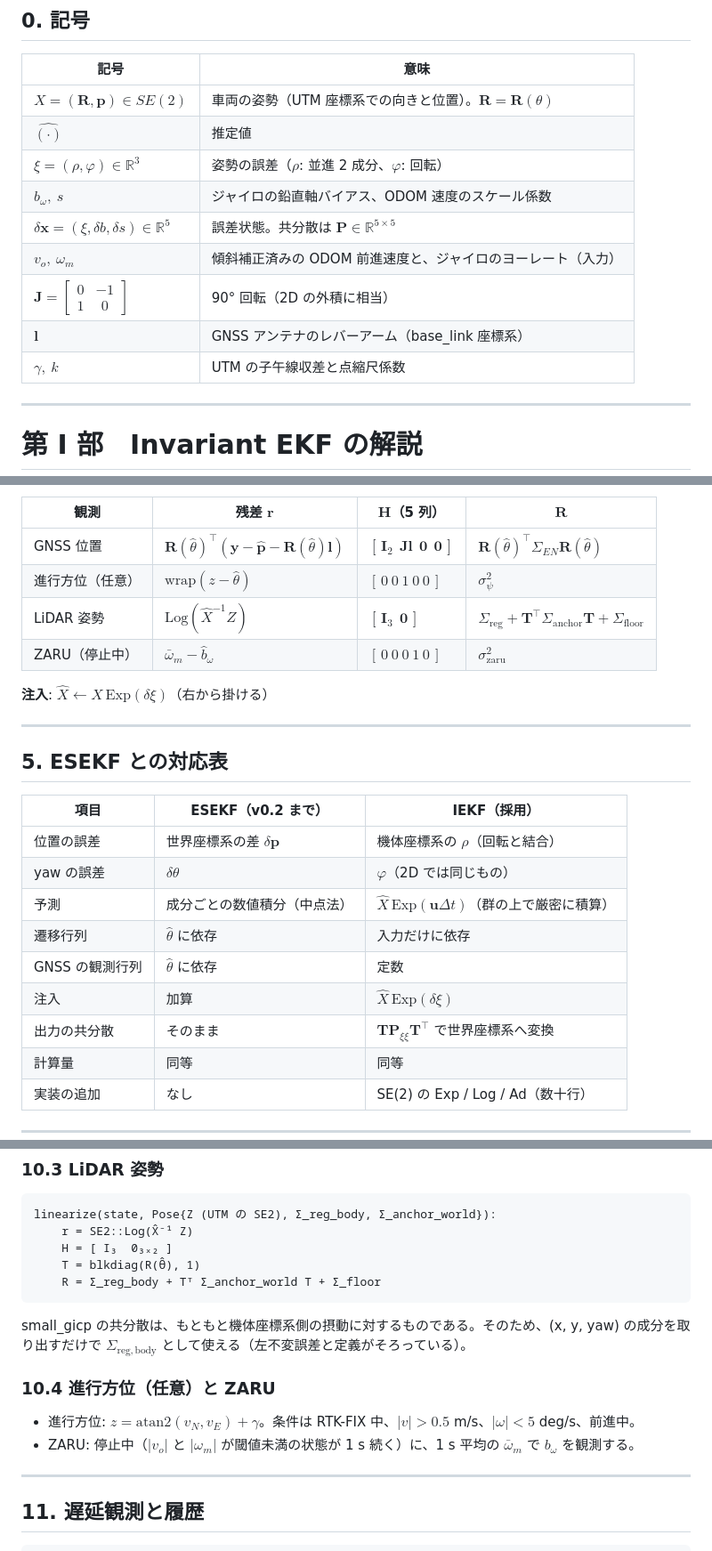
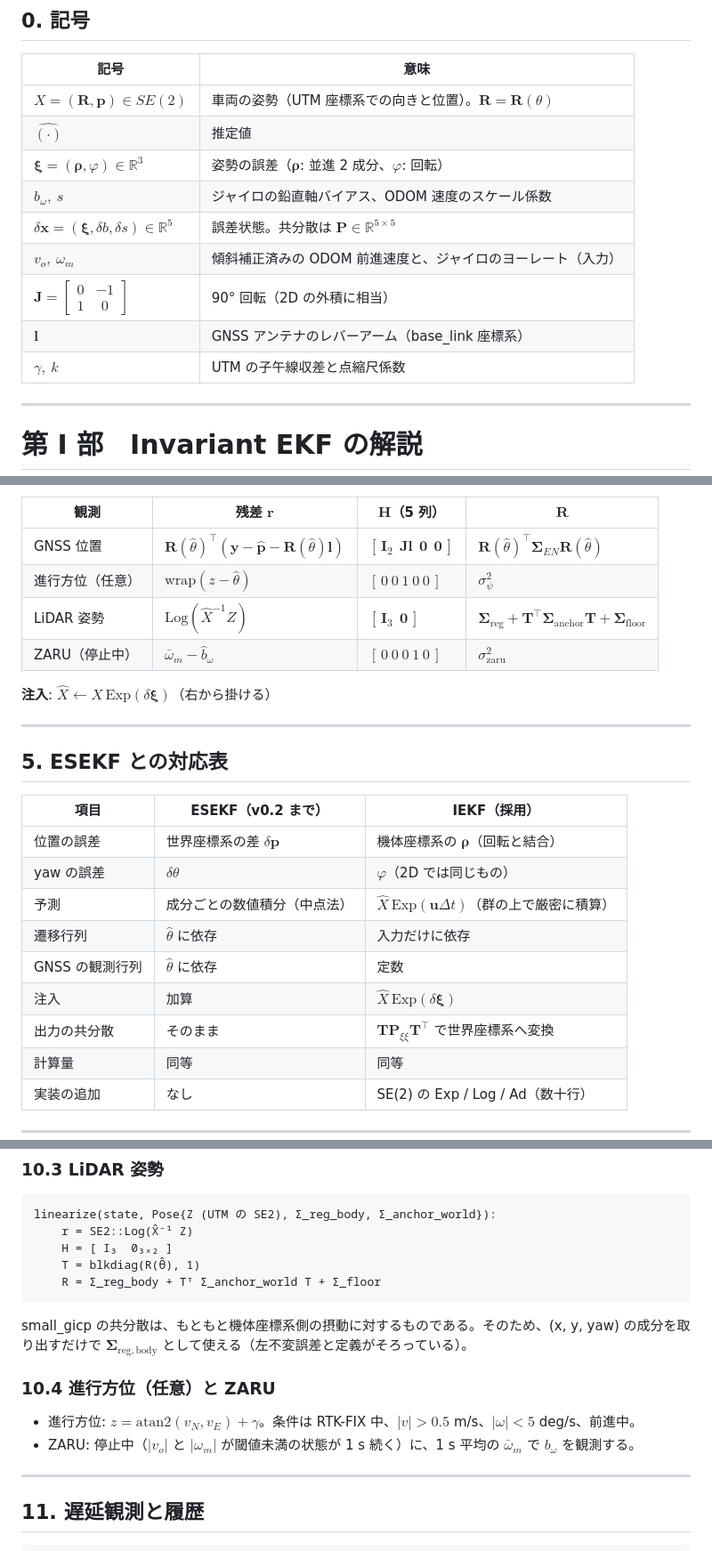
Before and after one commit to mamoru1126/gnss_and_lidar_localization, a Markdown page: docs/algorithm.md, 3 parts joined by grey strips. Shown at 89% size. GitHub-like rendering.

````diff
--- a/docs/algorithm.md
+++ b/docs/algorithm.md
@@ -17,15 +17,15 @@
 
 | 記号 | 意味 |
 |---|---|
-| $`X = (\mathbf{R}, \mathbf{p}) \in SE(2)`$ | 車両の姿勢（UTM 座標系での向きと位置）。$`\mathbf{R} = \mathbf{R}(\theta)`$ |
-| $`\hat{(\cdot)}`$ | 推定値 |
-| $`\xi = (\rho, \varphi) \in \mathbb{R}^3`$ | 姿勢の誤差（$`\rho`$: 並進 2 成分、$`\varphi`$: 回転） |
-| $`b_\omega,\ s`$ | ジャイロの鉛直軸バイアス、ODOM 速度のスケール係数 |
-| $`\delta\mathbf{x} = (\xi, \delta b, \delta s) \in \mathbb{R}^5`$ | 誤差状態。共分散は $`\mathbf{P} \in \mathbb{R}^{5\times5}`$ |
-| $`v_o,\ \omega_m`$ | 傾斜補正済みの ODOM 前進速度と、ジャイロのヨーレート（入力） |
-| $`\mathbf{J} = \begin{bmatrix} 0 & -1 \\ 1 & 0 \end{bmatrix}`$ | 90° 回転（2D の外積に相当） |
-| $`\mathbf{l}`$ | GNSS アンテナのレバーアーム（base_link 座標系） |
-| $`\gamma,\ k`$ | UTM の子午線収差と点縮尺係数 |
+| $X = (\mathbf{R}, \mathbf{p}) \in SE(2)$ | 車両の姿勢（UTM 座標系での向きと位置）。$\mathbf{R} = \mathbf{R}(\theta)$ |
+| $\hat{(\cdot)}$ | 推定値 |
+| $\boldsymbol\xi = (\boldsymbol\rho, \varphi) \in \mathbb{R}^3$ | 姿勢の誤差（$\boldsymbol\rho$: 並進 2 成分、$\varphi$: 回転） |
+| $b_\omega,\ s$ | ジャイロの鉛直軸バイアス、ODOM 速度のスケール係数 |
+| $\delta\mathbf{x} = (\boldsymbol\xi, \delta b, \delta s) \in \mathbb{R}^5$ | 誤差状態。共分散は $\mathbf{P} \in \mathbb{R}^{5\times5}$ |
+| $v_o,\ \omega_m$ | 傾斜補正済みの ODOM 前進速度と、ジャイロのヨーレート（入力） |
+| $\mathbf{J} = \begin{bmatrix} 0 & -1 \\ 1 & 0 \end{bmatrix}$ | 90° 回転（2D の外積に相当） |
+| $\mathbf{l}$ | GNSS アンテナのレバーアーム（base_link 座標系） |
+| $\gamma,\ k$ | UTM の子午線収差と点縮尺係数 |
 
 ---
 
@@ -204,14 +203,14 @@ EKF では、線形化に使う推定値そのものが間違っていること
 
 **観測**（すべて残差は機体座標系）:
 
-| 観測 | 残差 $`\mathbf{r}`$ | $`\mathbf{H}`$（5 列） | $`\mathbf{R}`$ |
+| 観測 | 残差 $\mathbf{r}$ | $\mathbf{H}$（5 列） | $\mathbf{R}$ |
 |---|---|---|---|
-| GNSS 位置 | $`\mathbf{R}(\hat\theta)^\top(\mathbf{y} - \hat{\mathbf{p}} - \mathbf{R}(\hat\theta)\mathbf{l})`$ | $`[\,\mathbf{I}_2\ \ \mathbf{J}\mathbf{l}\ \ \mathbf{0}\ \ \mathbf{0}\,]`$ | $`\mathbf{R}(\hat\theta)^\top\Sigma_{EN}\mathbf{R}(\hat\theta)`$ |
-| 進行方位（任意） | $`\mathrm{wrap}(z - \hat\theta)`$ | $`[\,0\ 0\ 1\ 0\ 0\,]`$ | $`\sigma_\psi^2`$ |
-| LiDAR 姿勢 | $`\mathrm{Log}(\hat X^{-1}Z)`$ | $`[\,\mathbf{I}_3\ \ \mathbf{0}\,]`$ | $`\Sigma_{\mathrm{reg}} + \mathbf{T}^\top\Sigma_{\mathrm{anchor}}\mathbf{T} + \Sigma_{\mathrm{floor}}`$ |
-| ZARU（停止中） | $`\bar\omega_m - \hat b_\omega`$ | $`[\,0\ 0\ 0\ 1\ 0\,]`$ | $`\sigma_{\mathrm{zaru}}^2`$ |
+| GNSS 位置 | $\mathbf{R}(\hat\theta)^\top(\mathbf{y} - \hat{\mathbf{p}} - \mathbf{R}(\hat\theta)\mathbf{l})$ | $[\,\mathbf{I}_2\ \ \mathbf{J}\mathbf{l}\ \ \mathbf{0}\ \ \mathbf{0}\,]$ | $\mathbf{R}(\hat\theta)^\top\boldsymbol\Sigma_{EN}\mathbf{R}(\hat\theta)$ |
+| 進行方位（任意） | $\mathrm{wrap}(z - \hat\theta)$ | $[\,0\ 0\ 1\ 0\ 0\,]$ | $\sigma_\psi^2$ |
+| LiDAR 姿勢 | $\mathrm{Log}(\hat X^{-1}Z)$ | $[\,\mathbf{I}_3\ \ \mathbf{0}\,]$ | $\boldsymbol\Sigma_{\mathrm{reg}} + \mathbf{T}^\top\boldsymbol\Sigma_{\mathrm{anchor}}\mathbf{T} + \boldsymbol\Sigma_{\mathrm{floor}}$ |
+| ZARU（停止中） | $\bar\omega_m - \hat b_\omega$ | $[\,0\ 0\ 0\ 1\ 0\,]$ | $\sigma_{\mathrm{zaru}}^2$ |
 
-**注入**: $`\hat X \leftarrow \hat X\,\mathrm{Exp}(\delta\xi)`$（右から掛ける）
+**注入**: $\hat X \leftarrow \hat X\,\mathrm{Exp}(\delta\boldsymbol\xi)$（右から掛ける）
 
 ---
 
@@ -219,13 +218,13 @@ EKF では、線形化に使う推定値そのものが間違っていること
 
 | 項目 | ESEKF（v0.2 まで） | IEKF（採用） |
 |---|---|---|
-| 位置の誤差 | 世界座標系の差 $`\delta\mathbf{p}`$ | 機体座標系の $`\rho`$（回転と結合） |
-| yaw の誤差 | $`\delta\theta`$ | $`\varphi`$（2D では同じもの） |
-| 予測 | 成分ごとの数値積分（中点法） | $`\hat X\,\mathrm{Exp}(\mathbf{u}\Delta t)`$（群の上で厳密に積算） |
-| 遷移行列 | $`\hat\theta`$ に依存 | 入力だけに依存 |
-| GNSS の観測行列 | $`\hat\theta`$ に依存 | 定数 |
-| 注入 | 加算 | $`\hat X\,\mathrm{Exp}(\delta\xi)`$ |
-| 出力の共分散 | そのまま | $`\mathbf{T}\mathbf{P}_{\xi\xi}\mathbf{T}^\top`$ で世界座標系へ変換 |
+| 位置の誤差 | 世界座標系の差 $\delta\mathbf{p}$ | 機体座標系の $\boldsymbol\rho$（回転と結合） |
+| yaw の誤差 | $\delta\theta$ | $\varphi$（2D では同じもの） |
+| 予測 | 成分ごとの数値積分（中点法） | $\hat X\,\mathrm{Exp}(\mathbf{u}\Delta t)$（群の上で厳密に積算） |
+| 遷移行列 | $\hat\theta$ に依存 | 入力だけに依存 |
+| GNSS の観測行列 | $\hat\theta$ に依存 | 定数 |
+| 注入 | 加算 | $\hat X\,\mathrm{Exp}(\delta\boldsymbol\xi)$ |
+| 出力の共分散 | そのまま | $\mathbf{T}\mathbf{P}_{\xi\xi}\mathbf{T}^\top$ で世界座標系へ変換 |
 | 計算量 | 同等 | 同等 |
 | 実装の追加 | なし | SE(2) の Exp / Log / Ad（数十行） |
 
@@ -451,12 +450,12 @@ linearize(state, Pose{Z (UTM の SE2), Σ_reg_body, Σ_anchor_world}):
     R = Σ_reg_body + Tᵀ Σ_anchor_world T + Σ_floor
 ```
 
-small_gicp の共分散は、もともと機体座標系側の摂動に対するものである。そのため、(x, y, yaw) の成分を取り出すだけで $`\Sigma_{\mathrm{reg,body}}`$ として使える（左不変誤差と定義がそろっている）。
+small_gicp の共分散は、もともと機体座標系側の摂動に対するものである。そのため、(x, y, yaw) の成分を取り出すだけで $\boldsymbol\Sigma_{\mathrm{reg,body}}$ として使える（左不変誤差と定義がそろっている）。
 
 ### 10.4 進行方位（任意）と ZARU
 
-- 進行方位: $`z = \mathrm{atan2}(v_N, v_E) + \gamma`$。条件は RTK-FIX 中、$`|v| > 0.5`$ m/s、$`|\omega| < 5`$ deg/s、前進中。
-- ZARU: 停止中（$`|v_o|`$ と $`|\omega_m|`$ が閾値未満の状態が 1 s 続く）に、1 s 平均の $`\bar\omega_m`$ で $`b_\omega`$ を観測する。
+- 進行方位: $z = \mathrm{atan2}(v_N, v_E) + \gamma$。条件は RTK-FIX 中、$|v| > 0.5$ m/s、$|\omega| < 5$ deg/s、前進中。
+- ZARU: 停止中（$|v_o|$ と $|\omega_m|$ が閾値未満の状態が 1 s 続く）に、1 s 平均の $\bar\omega_m$ で $b_\omega$ を観測する。
 
 ---
 
````
Also changed, not shown: other parts of docs/algorithm.md (+61 -62 lines), docs/architecture.md (+131 -123 lines), docs/design.md (+118 -119 lines).
